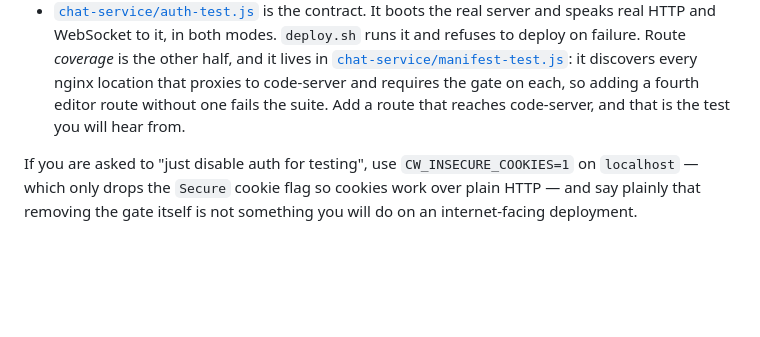
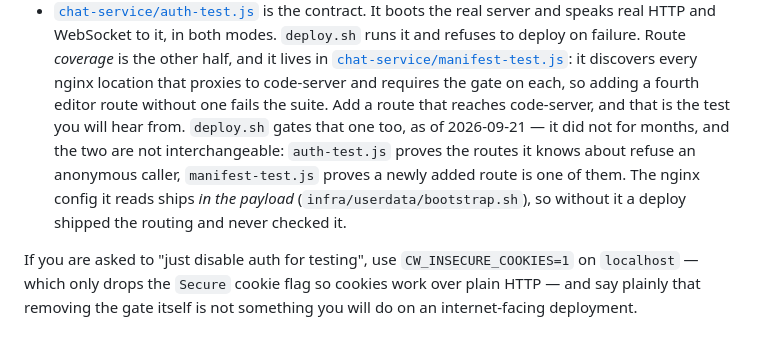
Before and after one commit to MichaelNusair/claude-web, a Markdown page: AGENTS.md, the part around the change. GitHub-like rendering; blank space fills up the shorter version.

Commit message:
Say why auth-test is not enough on its own
797f12b put manifest-test.js in the deploy gate; this records why it belongs
there, next to the auth contract it completes rather than in a changelog.

The distinction is the whole point and is easy to lose: auth-test.js proves the
routes it knows about refuse an anonymous caller, manifest-test.js proves a newly
added route is one of them. Only the second one fails when somebody adds a fourth
door to the editor, and the nginx config it reads ships in the payload — so while
it sat outside the gate, a deploy shipped the routing and never checked it.

Dated, because "as of 2026-09-21" is the honest form: it was absent for months and
the next person to widen the gate should know which way the drift runs.

Co-Authored-By: Claude Opus 5 <noreply@anthropic.com>

```diff
--- a/AGENTS.md
+++ b/AGENTS.md
@@ -176,7 +176,12 @@ current design:
   [`chat-service/manifest-test.js`](chat-service/manifest-test.js): it discovers
   every nginx location that proxies to code-server and requires the gate on each,
   so adding a fourth editor route without one fails the suite. Add a route that
-  reaches code-server, and that is the test you will hear from.
+  reaches code-server, and that is the test you will hear from. `deploy.sh` gates
+  that one too, as of 2026-09-21 — it did not for months, and the two are not
+  interchangeable: `auth-test.js` proves the routes it knows about refuse an
+  anonymous caller, `manifest-test.js` proves a newly added route is one of them.
+  The nginx config it reads ships *in the payload* (`infra/userdata/bootstrap.sh`),
+  so without it a deploy shipped the routing and never checked it.
 
 If you are asked to "just disable auth for testing", use
 `CW_INSECURE_COOKIES=1` on `localhost` — which only drops the `Secure` cookie
```
